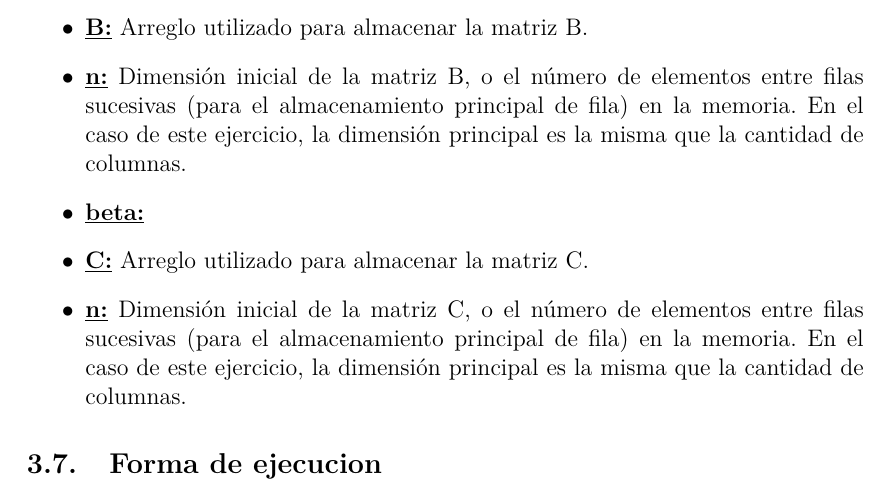
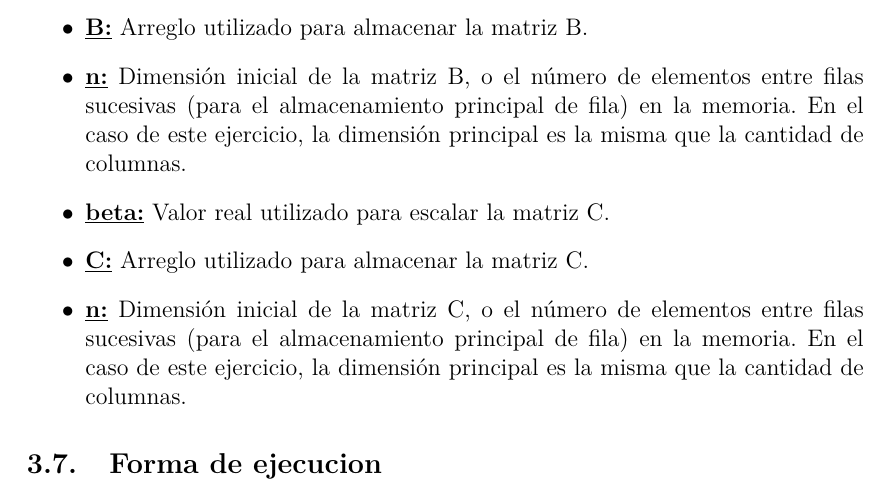
Before and after one commit to BlancoSebastianEzequiel/66.26-TP-Final, a LaTeX document (docs/report.tex, which reads docs/report/implementacion.tex): part of page 13 of 63, cut so that both start at the same text. The pictures show the PDF file docs/report.pdf that the author committed with the source.

Commit message:
update report

```diff
--- a/docs/report/implementacion.tex
+++ b/docs/report/implementacion.tex
@@ -165,7 +165,7 @@
         número de elementos entre filas sucesivas (para el almacenamiento
         principal de fila) en la memoria. En el caso de este ejercicio, la
         dimensión principal es la misma que la cantidad de columnas.
-        \item \underline{\textbf{beta:}}
+        \item \underline{\textbf{beta:}} Valor real utilizado para escalar la matriz C.
         \item \underline{\textbf{C:}} Arreglo utilizado para almacenar la matriz C.
         \item \underline{\textbf{n:}} Dimensión inicial de la matriz C, o el
         número de elementos entre filas sucesivas (para el almacenamiento
```
Also changed, not shown: docs/report.pdf.
